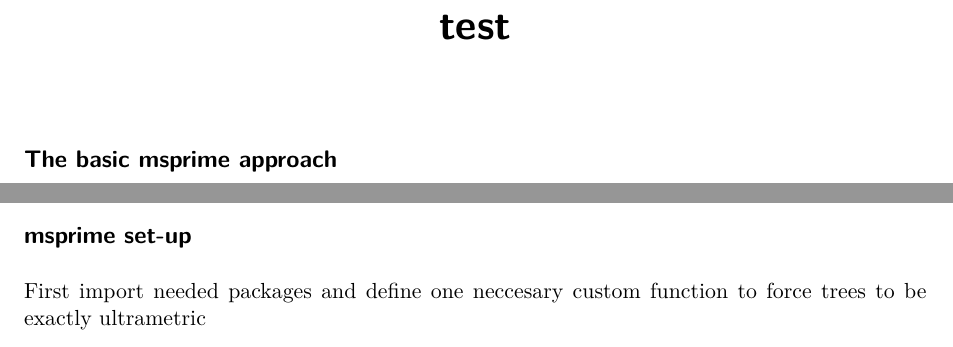
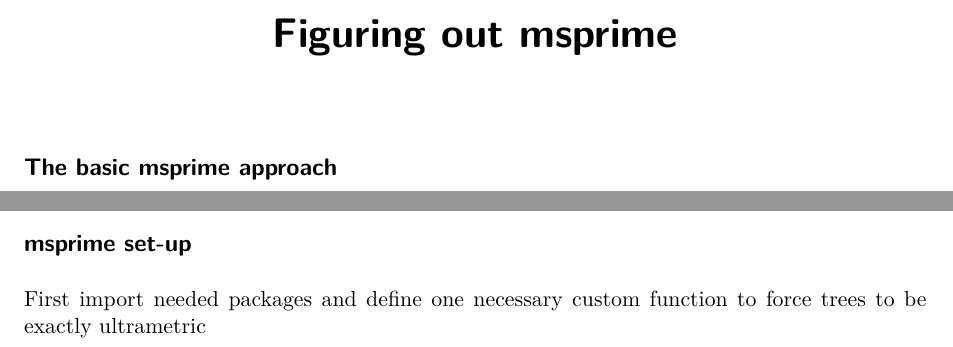
Before and after one commit to role-model/roleR, a Quarto document (inst/msprime_work.qmd): two parts of pages 1 and 6 of 15, joined at a grey line, cut at the place of the change. Rendered offline with R 4.5, knitr and Pandoc in place of Quarto, then LaTeX, with nearby package versions; code that draws random numbers runs with fixed seeds of ours; some code elsewhere in the file could not run offline.

Commit message:
updated title

````diff
--- a/inst/msprime_work.qmd
+++ b/inst/msprime_work.qmd
@@ -1,5 +1,5 @@
 ---
-title: "test"
+title: "Figuring out msprime"
 format: pdf
 ---
 
@@ -225,7 +225,7 @@ nwk <- as(finalPhylo, "phylo") |> write.tree(digits = 18)
 
 ## msprime set-up
 
-First import needed packages and define one neccesary custom function to force trees to be exactly ultrametric
+First import needed packages and define one necessary custom function to force trees to be exactly ultrametric
 
 ```{python}
 #| label: py-setup
````
Also changed, not shown: inst/msprime_work.qmd (1 more changed lines).
